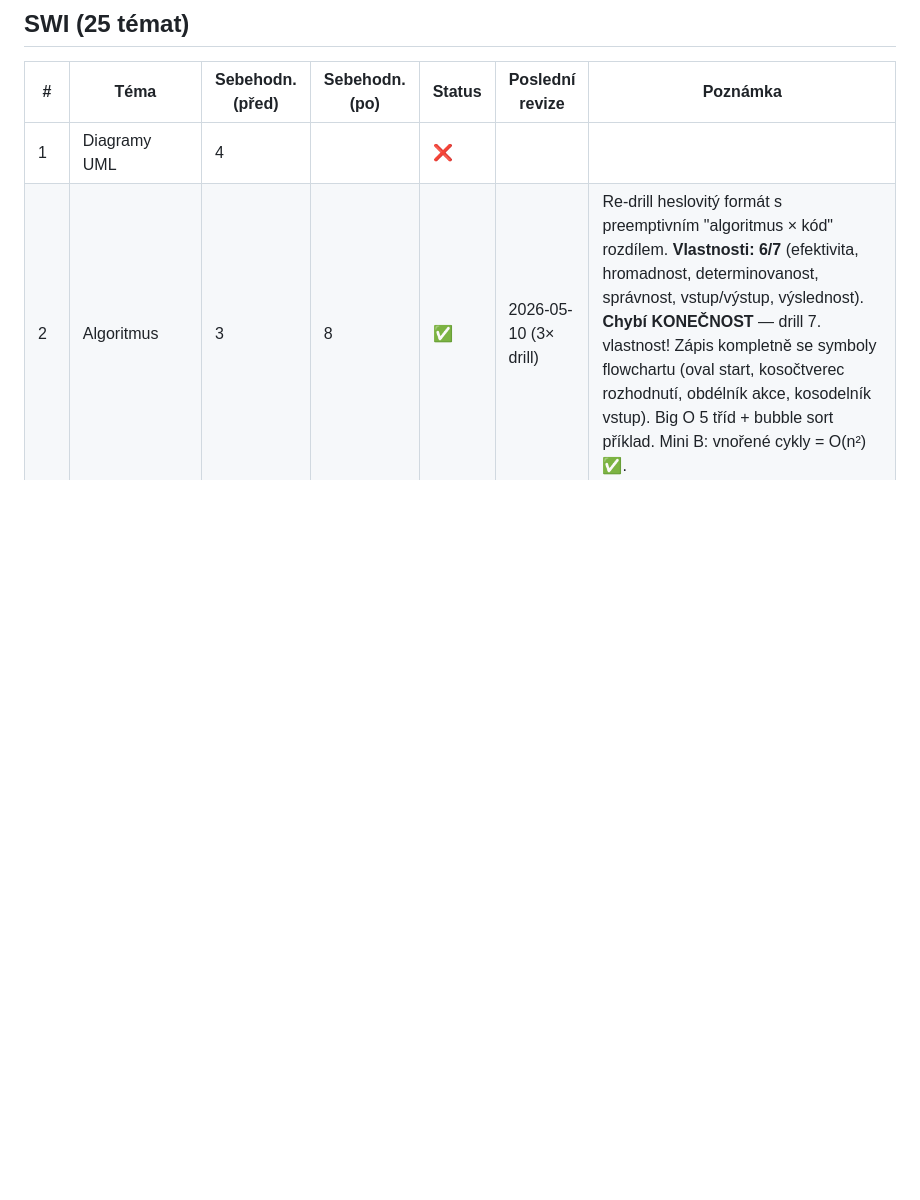
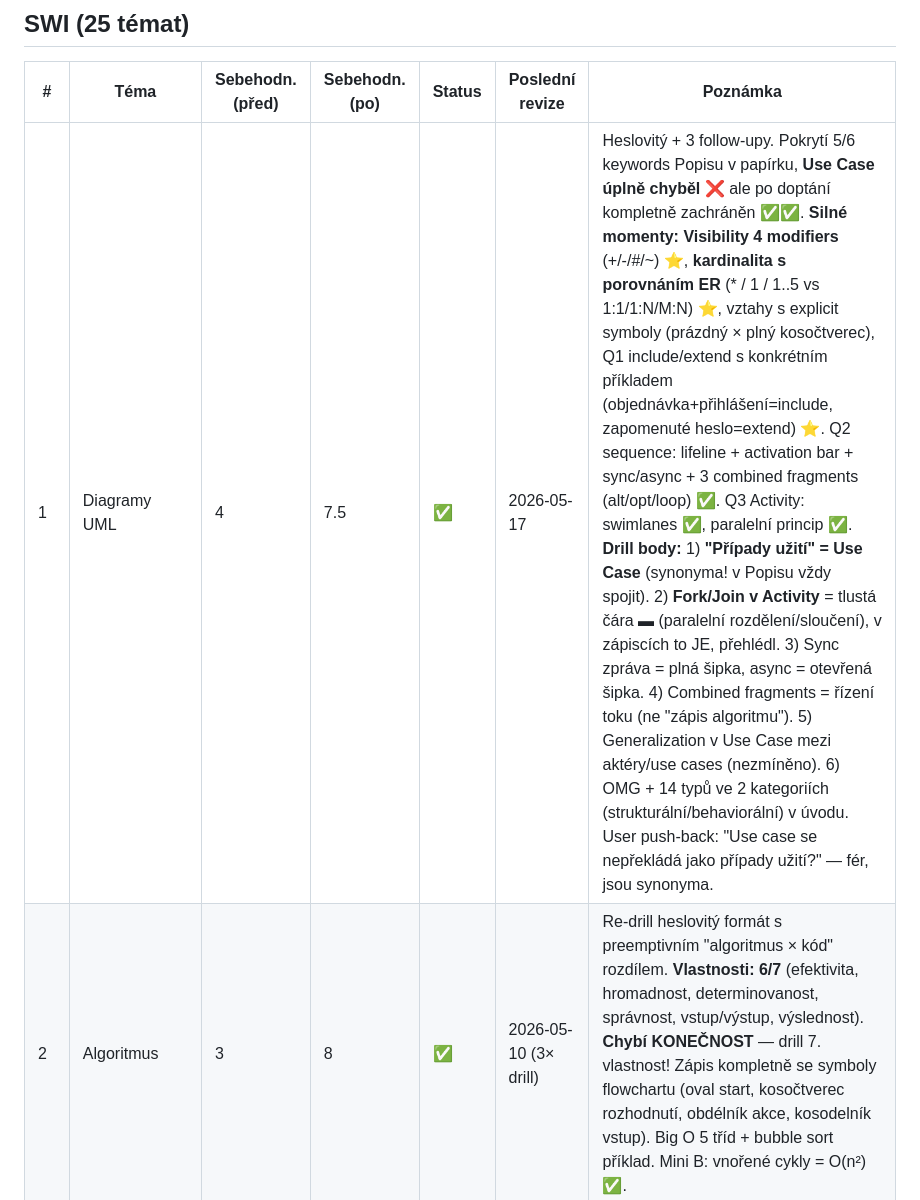
Before and after one commit to JsemHarry7/svatak, a Markdown page: progress.md, the part around the change. GitHub-like rendering; blank space fills up the shorter version.

Commit message:
progress: SWI 1 UML → ✅
Pre 4 → post 7.5/10. Papírek 5/6 keywords, Use Case díra po doptání
kompletně zachráněna (include/extend s konkrétním příkladem ⭐).

Drill: "případy užití" = Use Case (synonyma!), Fork/Join tlustá čára v
Activity, sync/async značení, OMG + 14 typů ve 2 kategoriích.

Bilance: 29 ✅ / 1 🟡 / 20 ❌ z 50. Den 10 zatím 3/5 témat.

Co-Authored-By: Claude Opus 4.7 (1M context) <noreply@anthropic.com>

```diff
--- a/progress.md
+++ b/progress.md
@@ -9,7 +9,7 @@ Sebehodnocení: 1–10 (1 = vidím poprvé, 10 = vysvětlím komukoli)
 
 | # | Téma | Sebehodn. (před) | Sebehodn. (po) | Status | Poslední revize | Poznámka |
 |---|------|---|---|---|---|---|
-| 1 | Diagramy UML | 4 |  | ❌ |  |  |
+| 1 | Diagramy UML | 4 | 7.5 | ✅ | 2026-05-17 | Heslovitý + 3 follow-upy. Pokrytí 5/6 keywords Popisu v papírku, **Use Case úplně chyběl** ❌ ale po doptání kompletně zachráněn ✅✅. **Silné momenty:** **Visibility 4 modifiers** (+/-/#/~) ⭐, **kardinalita s porovnáním ER** (* / 1 / 1..5 vs 1:1/1:N/M:N) ⭐, vztahy s explicit symboly (prázdný × plný kosočtverec), Q1 include/extend s konkrétním příkladem (objednávka+přihlášení=include, zapomenuté heslo=extend) ⭐. Q2 sequence: lifeline + activation bar + sync/async + 3 combined fragments (alt/opt/loop) ✅. Q3 Activity: swimlanes ✅, paralelní princip ✅. **Drill body:** 1) **"Případy užití" = Use Case** (synonyma! v Popisu vždy spojit). 2) **Fork/Join v Activity** = tlustá čára ▬ (paralelní rozdělení/sloučení), v zápiscích to JE, přehlédl. 3) Sync zpráva = plná šipka, async = otevřená šipka. 4) Combined fragments = řízení toku (ne "zápis algoritmu"). 5) Generalization v Use Case mezi aktéry/use cases (nezmíněno). 6) OMG + 14 typů ve 2 kategoriích (strukturální/behaviorální) v úvodu. User push-back: "Use case se nepřekládá jako případy užití?" — fér, jsou synonyma. |
 | 2 | Algoritmus | 3 | 8 | ✅ | 2026-05-10 (3× drill) | Re-drill heslovitý formát s preemptivním "algoritmus × kód" rozdílem. **Vlastnosti: 6/7** (efektivita, hromadnost, determinovanost, správnost, vstup/výstup, výslednost). **Chybí KONEČNOST** — drill 7. vlastnost! Zápis kompletně se symboly flowchartu (oval start, kosočtverec rozhodnutí, obdélník akce, kosodelník vstup). Big O 5 tříd + bubble sort příklad. Mini B: vnořené cykly = O(n²) ✅. |
 | 3 | Reprezentace dat | 4 | 7 | ✅ | 2026-05-13 | Heslovitý + 3 follow-upy. Pokrytí 5/5 bodů Popisu, **silné konverze**: binární↔dec přes součet/odečítání mocnin (`101100₂ = 32+8+4 = 44`), hex↔dec přes binární mezikrok (`0x1A = 00011010 = 16+8+2 = 26`). Bonus: 60-systém kulturní mention, 2038 problem znal. String správně identifikován jako složený + referenční + imutabilní (po opravě — původně řekl základní). **Doplněno: float precision** — binární floating-point IEEE 754 nemůže přesně reprezentovat 0.1 (jako desítková 1/3), proto `0.1+0.2 != 0.3`. Pro peníze `decimal`. **Mantra:** *"float/double pro fyziku, decimal pro peníze"*. NIKDY ne `==` na floaty — `Math.Abs(a-b) < epsilon`. |
 | 4 | Datové typy, proměnné | 5 | 8 | ✅ | 2026-05-09 (re-drill) | Re-drill heslovitý formát zavřel všech 7 bodů Popisu solidně. Imutabilita s string+GC příkladem ✅, lístek/dům aplikovaný ✅, všechny 3 druhy přetypování s C# příklady ✅. **Vlastní rozšíření metafory:** "smart home, dva přístupy, b zapne topení → a vidí" — silnější než lístek/dům, použít u zkoušky. Drobnost: funkční scope vs. třídní scope splývaly. |
```
